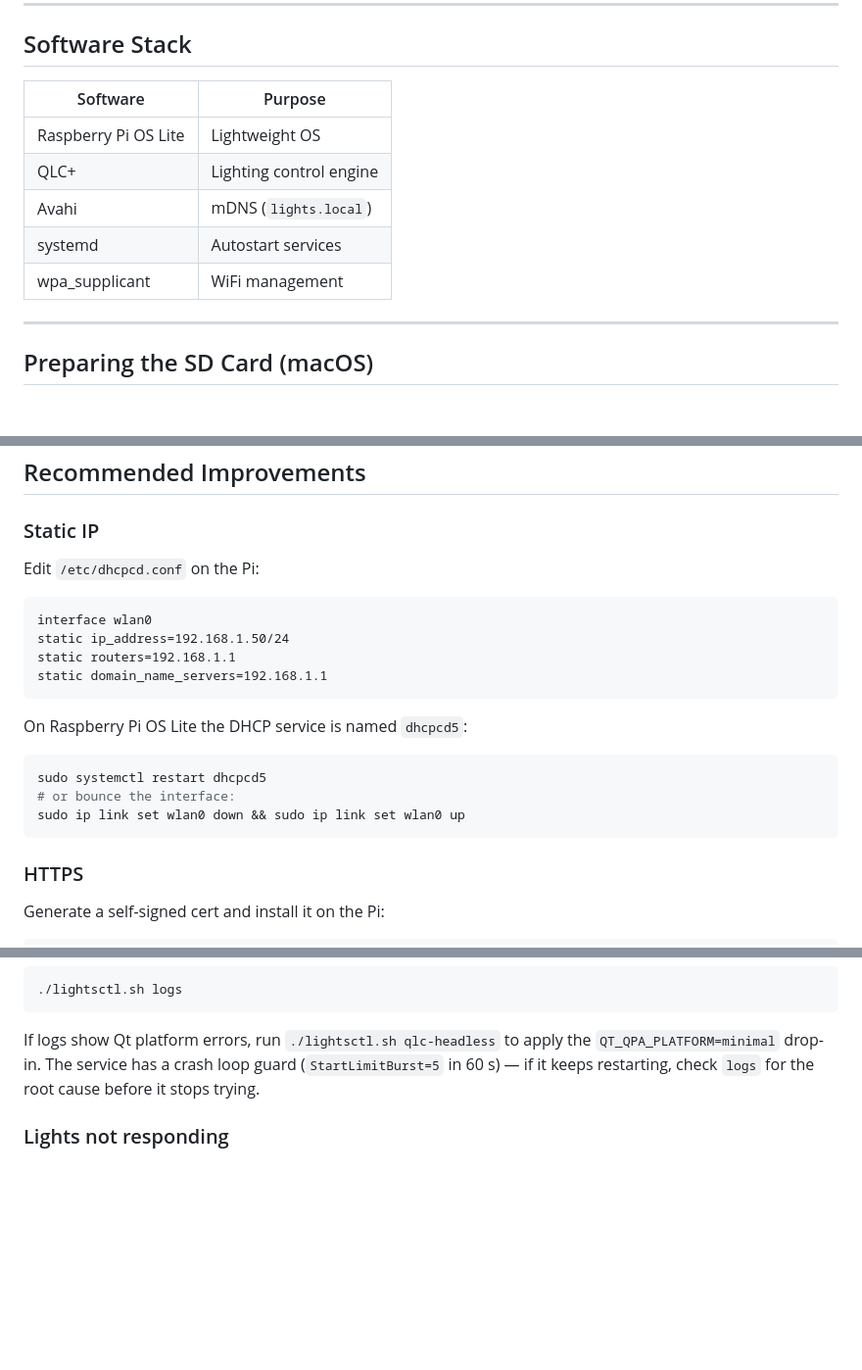
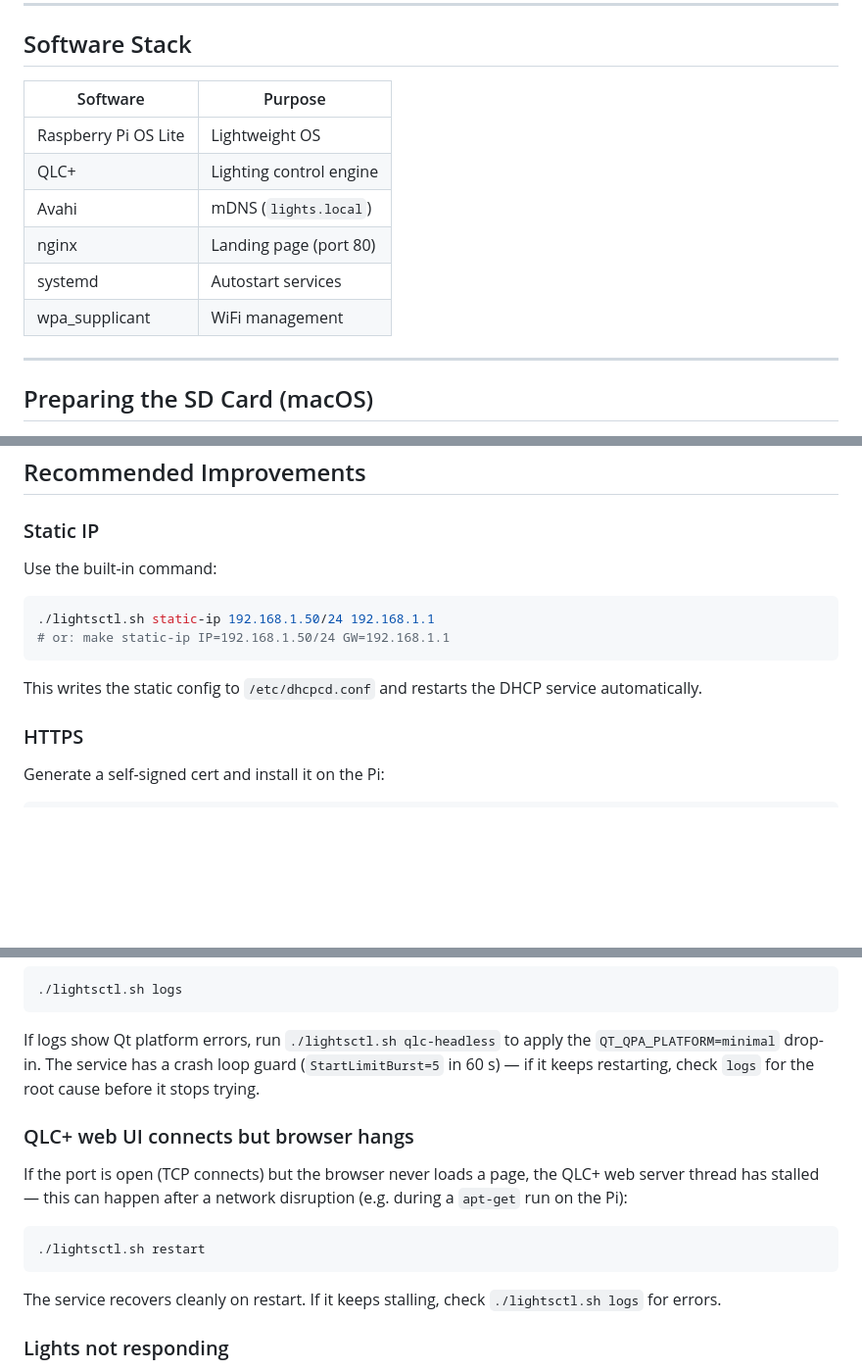
Before and after one commit to gfargo/lights-pi, a Markdown page: README.md, 3 parts joined by grey strips. Shown at 98% size. Rendered like a GitHub page; blank space fills up the shorter version.

Commit message:
update README with setup instructions
Add detailed steps for configuring hostname, static IP, SSL certificates, and troubleshooting tips to help users set up and maintain the Raspberry Pi lighting system effectively.

````diff
--- a/README.md
+++ b/README.md
@@ -51,13 +51,14 @@ Phones / Tablets / Laptops
 
 ## Software Stack
 
-| Software             | Purpose                 |
-| -------------------- | ----------------------- |
-| Raspberry Pi OS Lite | Lightweight OS          |
-| QLC+                 | Lighting control engine |
-| Avahi                | mDNS (`lights.local`)   |
-| systemd              | Autostart services      |
-| wpa_supplicant       | WiFi management         |
+| Software             | Purpose                          |
+| -------------------- | -------------------------------- |
+| Raspberry Pi OS Lite | Lightweight OS                   |
+| QLC+                 | Lighting control engine          |
+| Avahi                | mDNS (`lights.local`)            |
+| nginx                | Landing page (port 80)           |
+| systemd              | Autostart services               |
+| wpa_supplicant       | WiFi management                  |
 
 ---
 
@@ -259,22 +262,14 @@ Once your workspace is ready, save it to `workspaces/` in this repo and deploy i
 
 ### Static IP
 
-Edit `/etc/dhcpcd.conf` on the Pi:
+Use the built-in command:
 
-```
-interface wlan0
-static ip_address=192.168.1.50/24
-static routers=192.168.1.1
-static domain_name_servers=192.168.1.1
+```bash
+./lightsctl.sh static-ip 192.168.1.50/24 192.168.1.1
+# or: make static-ip IP=192.168.1.50/24 GW=192.168.1.1
 ```
 
-On Raspberry Pi OS Lite the DHCP service is named `dhcpcd5`:
-
-```bash
-sudo systemctl restart dhcpcd5
-# or bounce the interface:
-sudo ip link set wlan0 down && sudo ip link set wlan0 up
-```
+This writes the static config to `/etc/dhcpcd.conf` and restarts the DHCP service automatically.
 
 ### HTTPS
 
@@ -321,6 +316,16 @@ A logout/login (or reboot) is required for group changes to take effect.
 
 If logs show Qt platform errors, run `./lightsctl.sh qlc-headless` to apply the `QT_QPA_PLATFORM=minimal` drop-in. The service has a crash loop guard (`StartLimitBurst=5` in 60 s) — if it keeps restarting, check `logs` for the root cause before it stops trying.
 
+### QLC+ web UI connects but browser hangs
+
+If the port is open (TCP connects) but the browser never loads a page, the QLC+ web server thread has stalled — this can happen after a network disruption (e.g. during a `apt-get` run on the Pi):
+
+```bash
+./lightsctl.sh restart
+```
+
+The service recovers cleanly on restart. If it keeps stalling, check `./lightsctl.sh logs` for errors.
+
 ### Lights not responding
 
 - Confirm universe output is enabled in QLC+ under **Inputs/Outputs**
````
Also changed, not shown: other parts of README.md (+2 -0 lines).
